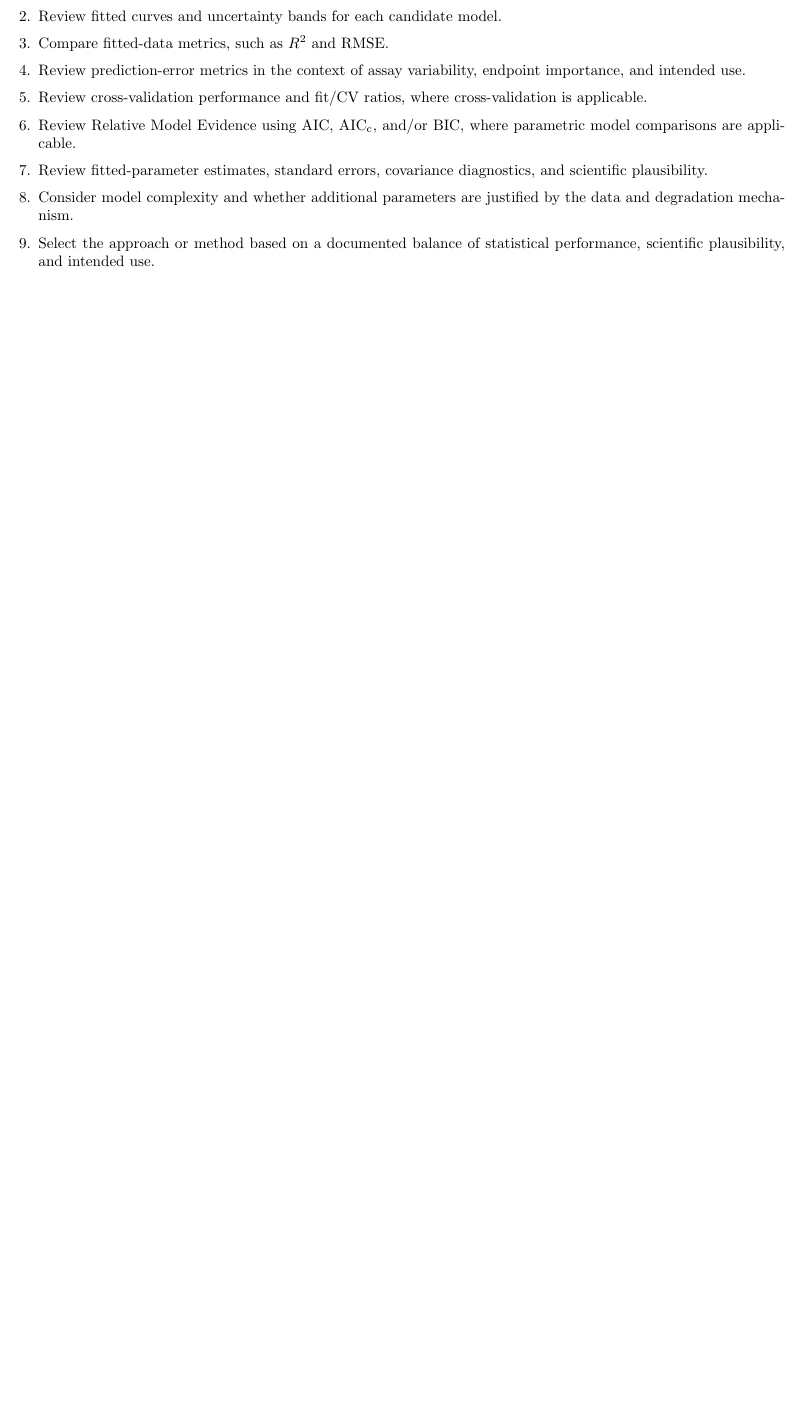
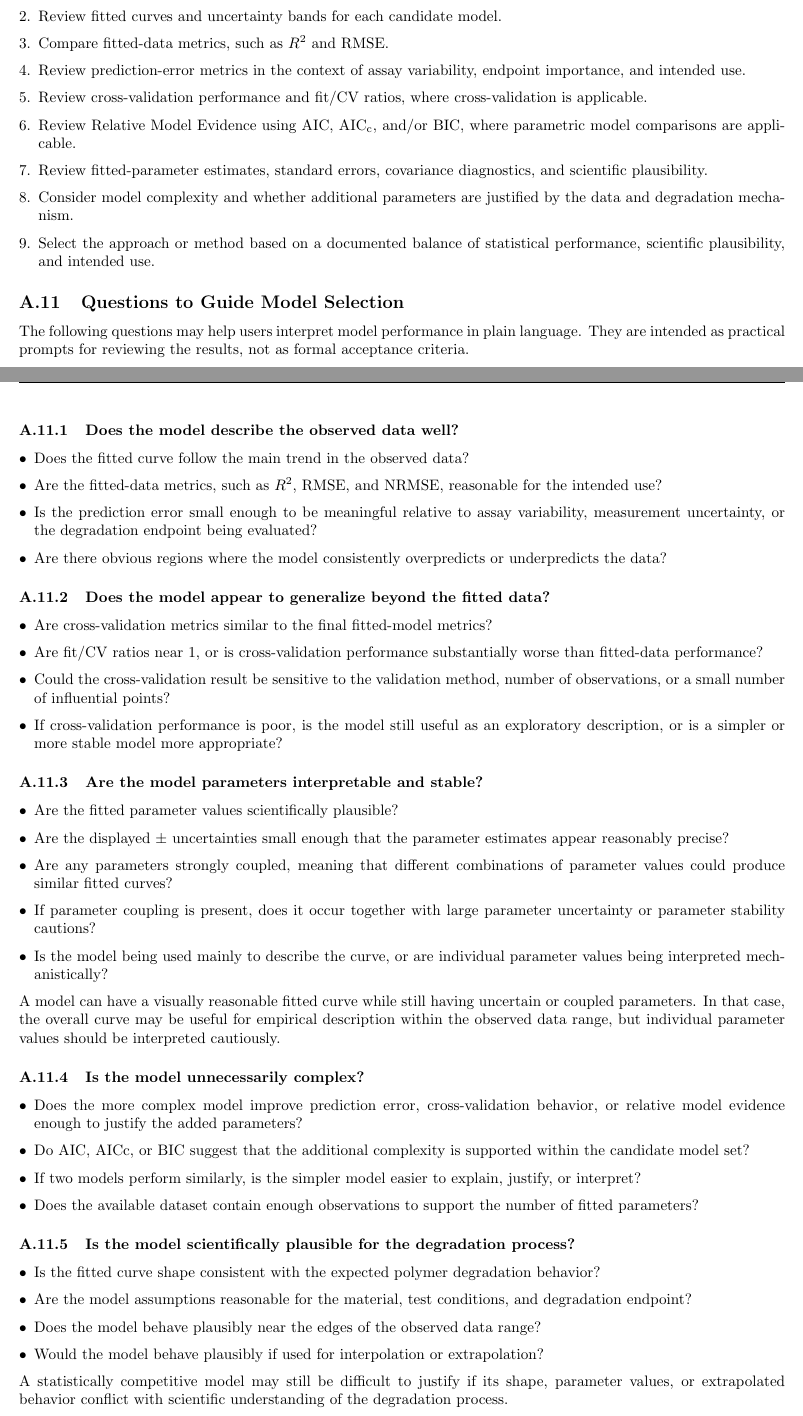
Before and after one commit to robert-m-elder/ivivc-tool, a LaTeX document (docs/user_guide_pdf.tex, which reads docs/appendices/interpreting_model_performance.tex): part of page 16 of 19 before the commit and two parts of pages 16 and 17 of 20 after it, the two joined at a grey line, cut so that both start at the same text, the shorter picture padded with empty space. Compiled offline with pdfLaTeX.

Commit message:
updating user guide with plain language questions to guide model selection

```diff
--- a/docs/appendices/interpreting_model_performance.tex
+++ b/docs/appendices/interpreting_model_performance.tex
@@ -142,3 +142,56 @@ The intended use should determine the amount and type of supporting evidence nee
 \item Select the approach or method based on a documented balance of statistical performance, scientific plausibility, and intended use.
 \end{enumerate}
 
+\subsection{Questions to Guide Model Selection}
+
+The following questions may help users interpret model performance in plain language. They are intended as practical prompts for reviewing the results, not as formal acceptance criteria.
+
+\subsubsection{Does the model describe the observed data well?}
+
+\begin{itemize}
+\item Does the fitted curve follow the main trend in the observed data?
+\item Are the fitted-data metrics, such as $R^2$, RMSE, and NRMSE, reasonable for the intended use?
+\item Is the prediction error small enough to be meaningful relative to assay variability, measurement uncertainty, or the degradation endpoint being evaluated?
+\item Are there obvious regions where the model consistently overpredicts or underpredicts the data?
+\end{itemize}
+
+\subsubsection{Does the model appear to generalize beyond the fitted data?}
+
+\begin{itemize}
+\item Are cross-validation metrics similar to the final fitted-model metrics?
+\item Are fit/CV ratios near 1, or is cross-validation performance substantially worse than fitted-data performance?
+\item Could the cross-validation result be sensitive to the validation method, number of observations, or a small number of influential points?
+\item If cross-validation performance is poor, is the model still useful as an exploratory description, or is a simpler or more stable model more appropriate?
+\end{itemize}
+
+\subsubsection{Are the model parameters interpretable and stable?}
+
+\begin{itemize}
+\item Are the fitted parameter values scientifically plausible?
+\item Are the displayed $\pm$ uncertainties small enough that the parameter estimates appear reasonably precise?
+\item Are any parameters strongly coupled, meaning that different combinations of parameter values could produce similar fitted curves?
+\item If parameter coupling is present, does it occur together with large parameter uncertainty or parameter stability cautions?
+\item Is the model being used mainly to describe the curve, or are individual parameter values being interpreted mechanistically?
+\end{itemize}
+
+A model can have a visually reasonable fitted curve while still having uncertain or coupled parameters. In that case, the overall curve may be useful for empirical description within the observed data range, but individual parameter values should be interpreted cautiously.
+
+\subsubsection{Is the model unnecessarily complex?}
+
+\begin{itemize}
+\item Does the more complex model improve prediction error, cross-validation behavior, or relative model evidence enough to justify the added parameters?
+\item Do AIC, AICc, or BIC suggest that the additional complexity is supported within the candidate model set?
+\item If two models perform similarly, is the simpler model easier to explain, justify, or interpret?
+\item Does the available dataset contain enough observations to support the number of fitted parameters?
+\end{itemize}
+
+\subsubsection{Is the model scientifically plausible for the degradation process?}
+
+\begin{itemize}
+\item Is the fitted curve shape consistent with the expected polymer degradation behavior?
+\item Are the model assumptions reasonable for the material, test conditions, and degradation endpoint?
+\item Does the model behave plausibly near the edges of the observed data range?
+\item Would the model behave plausibly if used for interpolation or extrapolation?
+\end{itemize}
+
+A statistically competitive model may still be difficult to justify if its shape, parameter values, or extrapolated behavior conflict with scientific understanding of the degradation process.
@@ -144,0 +203 @@ The intended use should determine the amount and type of supporting evidence nee
+\item How much uncertainty is acceptable for that purpose?
```
Also changed, not shown: docs/user_guide.tex (+4 -4 lines), docs/user_guide.pdf, docs/appendices/interpreting_model_performance.tex (15 more changed lines), 1 other file.
